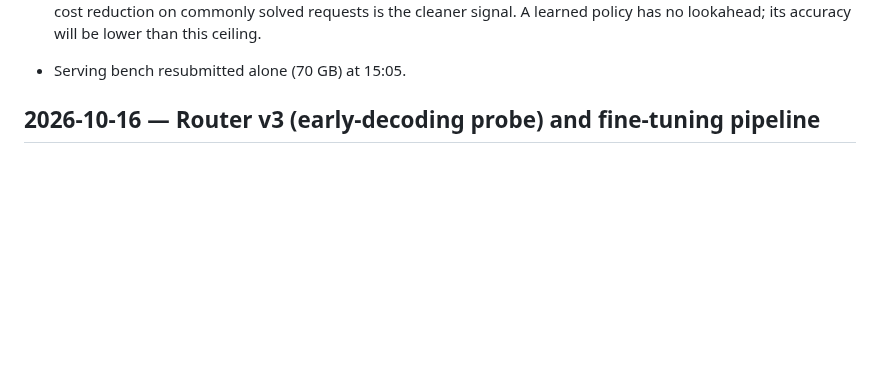
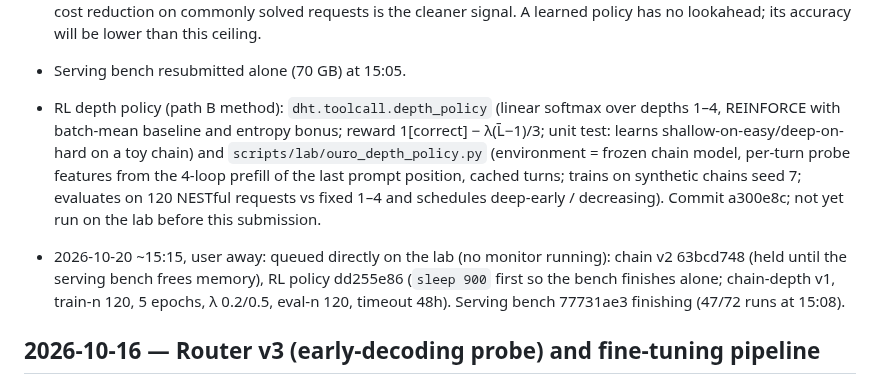
Before and after one commit to jwizenf2/dynamic-transformers, a Markdown page: docs/project/progress.md, the part around the change. Rendered like a GitHub page; blank space fills up the shorter version.

Commit message:
progress: RL depth policy and lab queue while the user is away

```diff
--- a/docs/project/progress.md
+++ b/docs/project/progress.md
@@ -210,6 +210,17 @@
   allocation; the cost reduction on commonly solved requests is the cleaner signal. A learned
   policy has no lookahead; its accuracy will be lower than this ceiling.
 - Serving bench resubmitted alone (70 GB) at 15:05.
+- RL depth policy (path B method): `dht.toolcall.depth_policy` (linear softmax over depths 1–4,
+  REINFORCE with batch-mean baseline and entropy bonus; reward 1[correct] − λ(L̄−1)/3; unit test:
+  learns shallow-on-easy/deep-on-hard on a toy chain) and `scripts/lab/ouro_depth_policy.py`
+  (environment = frozen chain model, per-turn probe features from the 4-loop prefill of the last
+  prompt position, cached turns; trains on synthetic chains seed 7; evaluates on 120 NESTful
+  requests vs fixed 1–4 and schedules deep-early / decreasing). Commit a300e8c; not yet run on
+  the lab before this submission.
+- 2026-10-20 ~15:15, user away: queued directly on the lab (no monitor running): chain v2
+  63bcd748 (held until the serving bench frees memory), RL policy dd255e86 (`sleep 900` first so
+  the bench finishes alone; chain-depth v1, train-n 120, 5 epochs, λ 0.2/0.5, eval-n 120,
+  timeout 48h). Serving bench 77731ae3 finishing (47/72 runs at 15:08).
 
 ## 2026-10-16 — Router v3 (early-decoding probe) and fine-tuning pipeline
 
```
